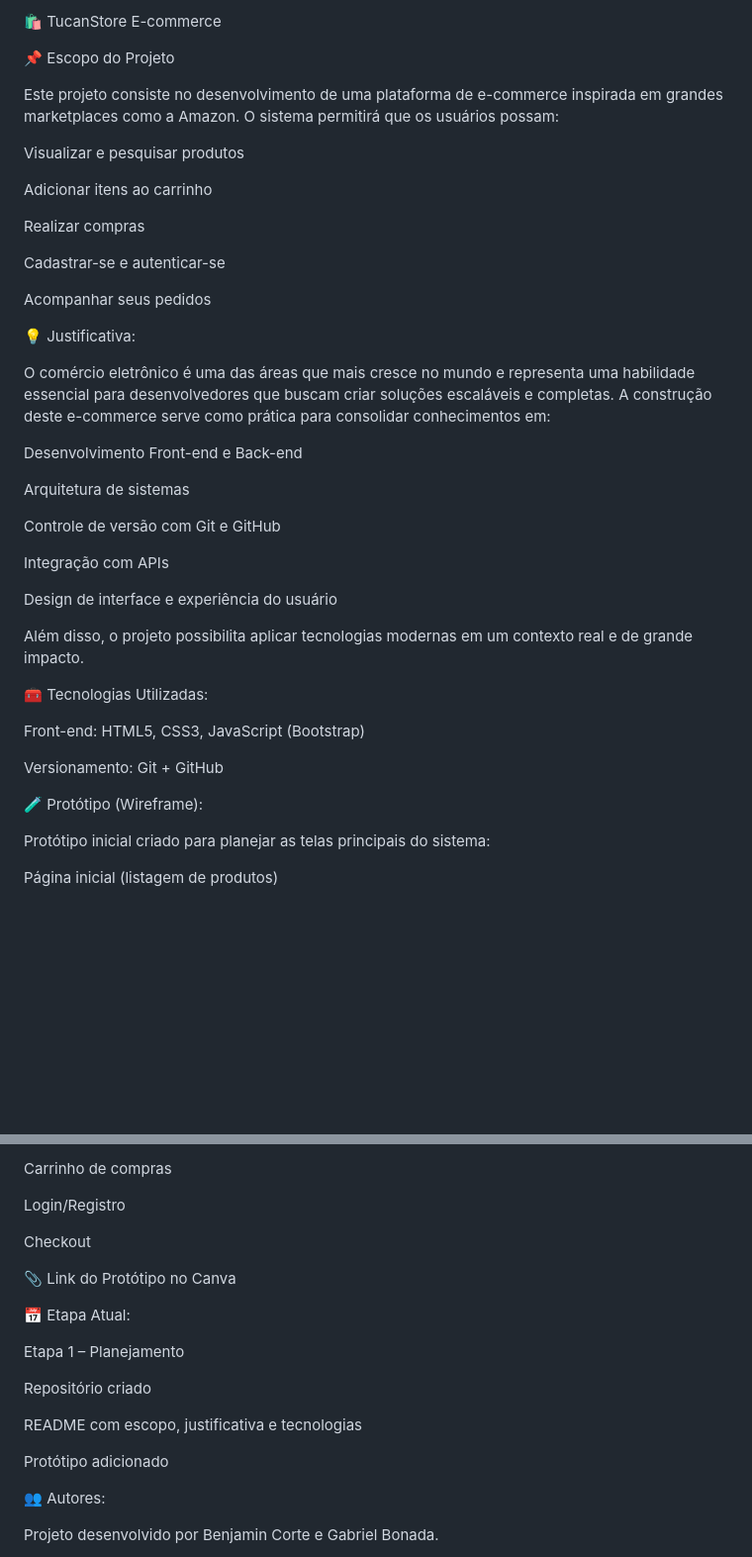
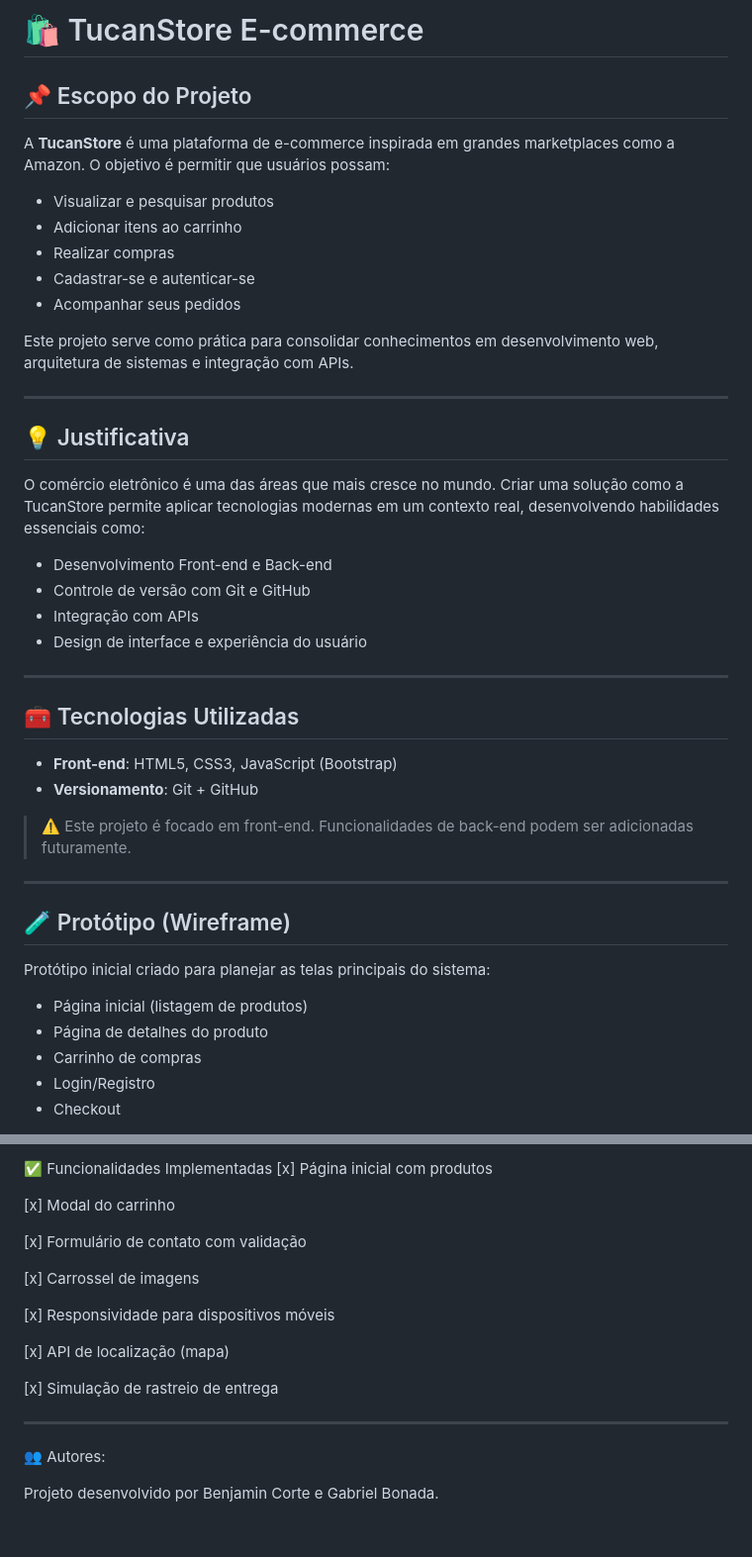
Before and after one commit to Gabrielbonada/TucanStore, a Markdown page: README.md, 2 parts joined by grey strips. Shown: that part at 99% size. GitHub-like rendering; blank space fills up the shorter version.

```diff
--- a/README.md
+++ b/README.md
@@ -1,44 +1,46 @@
-🛍️ TucanStore E-commerce
+# 🛍️ TucanStore E-commerce
 
-📌 Escopo do Projeto
+## 📌 Escopo do Projeto
 
-Este projeto consiste no desenvolvimento de uma plataforma de e-commerce inspirada em grandes marketplaces como a Amazon. O sistema permitirá que os usuários possam:
+A **TucanStore** é uma plataforma de e-commerce inspirada em grandes marketplaces como a Amazon. O objetivo é permitir que usuários possam:
 
-Visualizar e pesquisar produtos
+- Visualizar e pesquisar produtos
+- Adicionar itens ao carrinho
+- Realizar compras
+- Cadastrar-se e autenticar-se
+- Acompanhar seus pedidos
 
-Adicionar itens ao carrinho
+Este projeto serve como prática para consolidar conhecimentos em desenvolvimento web, arquitetura de sistemas e integração com APIs.
 
-Realizar compras
+---
 
-Cadastrar-se e autenticar-se
+## 💡 Justificativa
 
-Acompanhar seus pedidos
+O comércio eletrônico é uma das áreas que mais cresce no mundo. Criar uma solução como a TucanStore permite aplicar tecnologias modernas em um contexto real, desenvolvendo habilidades essenciais como:
 
-💡 Justificativa:
+- Desenvolvimento Front-end e Back-end
+- Controle de versão com Git e GitHub
+- Integração com APIs
+- Design de interface e experiência do usuário
 
-O comércio eletrônico é uma das áreas que mais cresce no mundo e representa uma habilidade essencial para desenvolvedores que buscam criar soluções escaláveis e completas. A construção deste e-commerce serve como prática para consolidar conhecimentos em:
+---
 
-Desenvolvimento Front-end e Back-end
+## 🧰 Tecnologias Utilizadas
 
-Arquitetura de sistemas
+- **Front-end**: HTML5, CSS3, JavaScript (Bootstrap)
+- **Versionamento**: Git + GitHub
 
-Controle de versão com Git e GitHub
+> ⚠️ Este projeto é focado em front-end. Funcionalidades de back-end podem ser adicionadas futuramente.
 
-Integração com APIs
+---
 
-Design de interface e experiência do usuário
-
-Além disso, o projeto possibilita aplicar tecnologias modernas em um contexto real e de grande impacto.
-
-🧰 Tecnologias Utilizadas:
-
-Front-end: HTML5, CSS3, JavaScript (Bootstrap)
-
-Versionamento: Git + GitHub
-
-🧪 Protótipo (Wireframe):
+## 🧪 Protótipo (Wireframe)
 
 Protótipo inicial criado para planejar as telas principais do sistema:
 
-Página inicial (listagem de produtos)
+- Página inicial (listagem de produtos)
+- Página de detalhes do produto
+- Carrinho de compras
+- Login/Registro
+- Checkout
 
@@ -46,21 +48,20 @@ Página de detalhes do produto
 
-Carrinho de compras
+✅ Funcionalidades Implementadas
+[x] Página inicial com produtos
 
-Login/Registro
+[x] Modal do carrinho
 
-Checkout
+[x] Formulário de contato com validação
 
-📎 Link do Protótipo no Canva
+[x] Carrossel de imagens
 
-📅 Etapa Atual:
+[x] Responsividade para dispositivos móveis
 
-Etapa 1 – Planejamento
+[x] API de localização (mapa)
 
-Repositório criado
+[x] Simulação de rastreio de entrega
 
-README com escopo, justificativa e tecnologias
-
-Protótipo adicionado
+---
 
 👥 Autores:
 
```
Also changed, not shown: other parts of README.md (+1 -1 lines).
